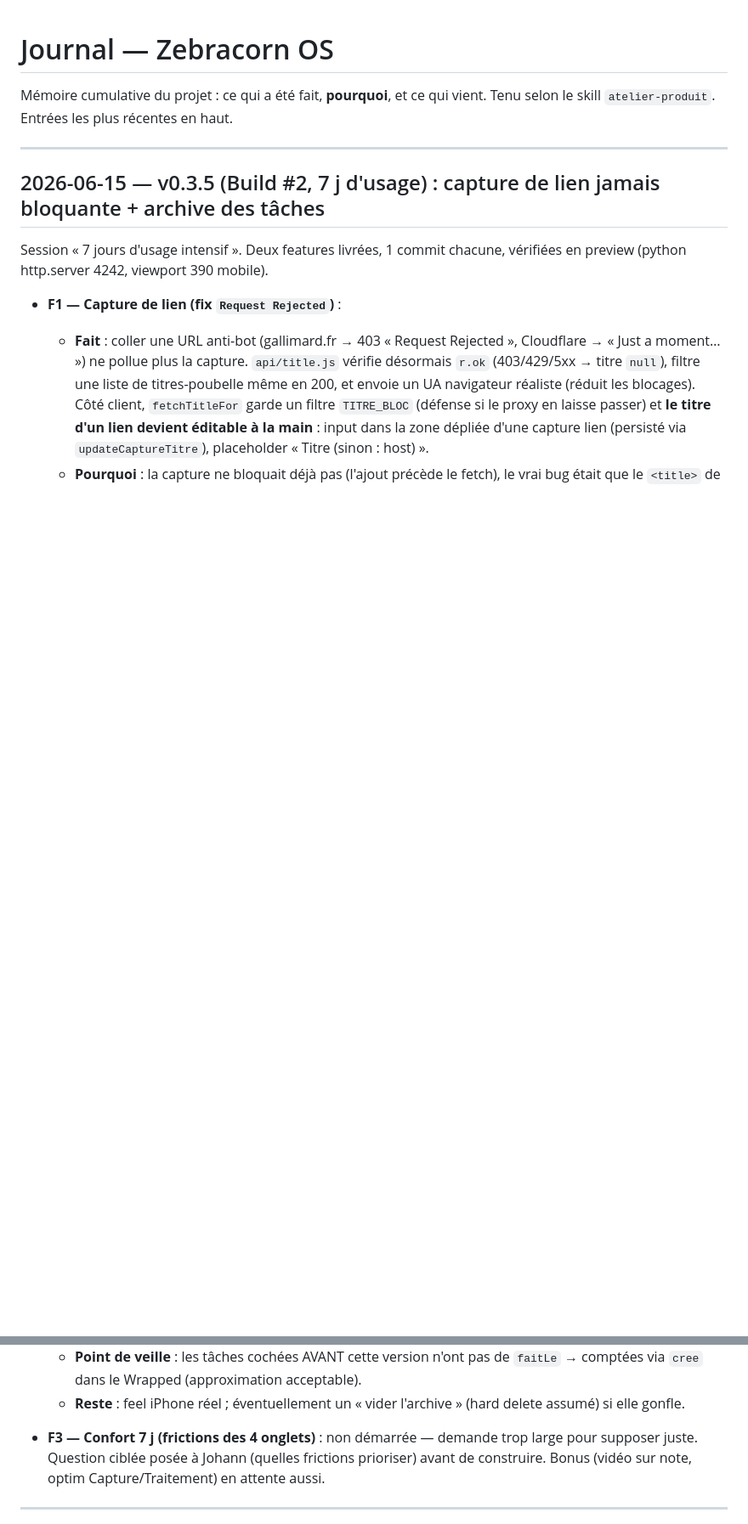
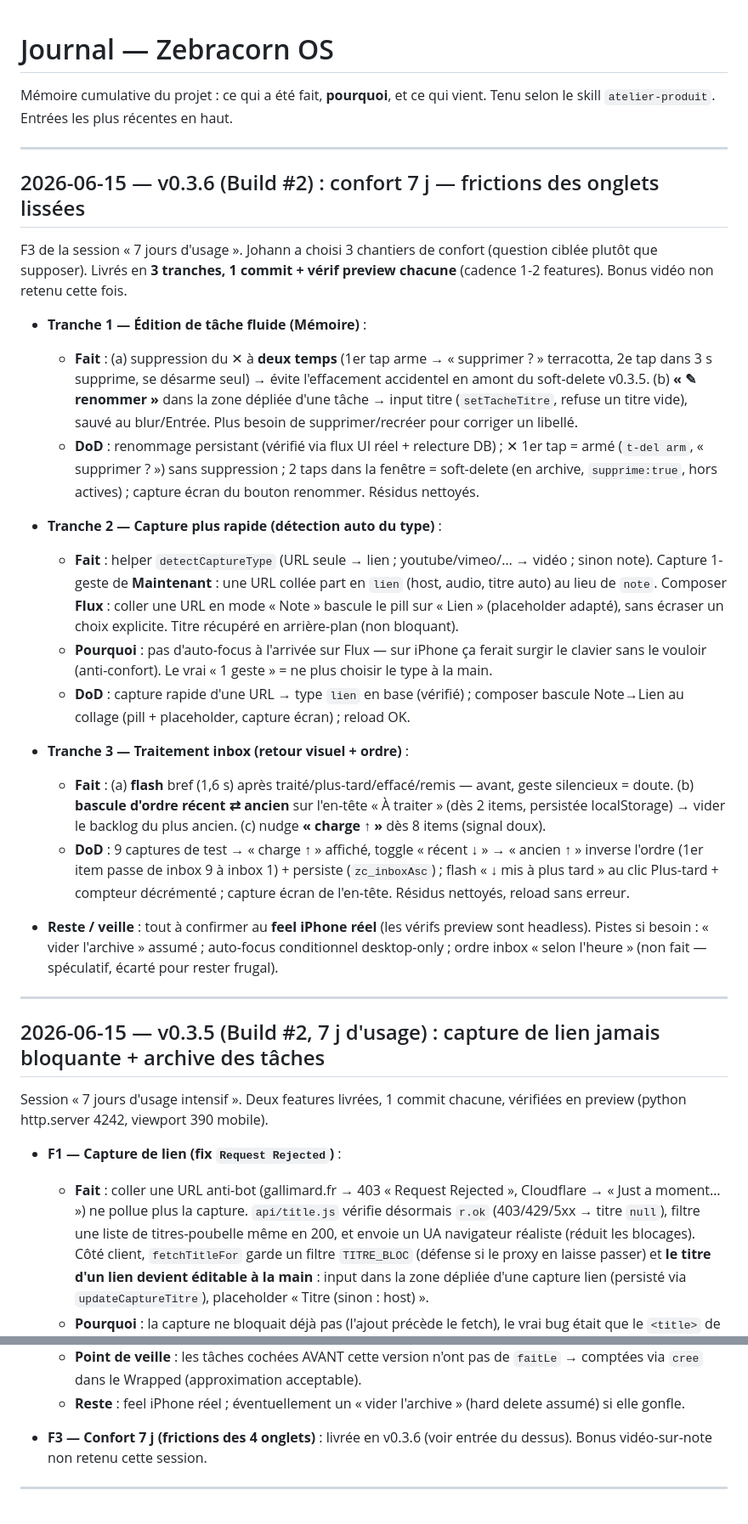
Before and after one commit to johannlemena-altmn/zebracorn-os, a Markdown page: JOURNAL.md, 2 parts joined by grey strips. Shown at 85% size. GitHub-like rendering; blank space fills up the shorter version.

Commit message:
docs: JOURNAL v0.3.6 (F3 confort 7j — 3 tranches)
Co-Authored-By: Claude Opus 4.8 <noreply@anthropic.com>

```diff
--- a/JOURNAL.md
+++ b/JOURNAL.md
@@ -2,6 +2,52 @@
 
 Mémoire cumulative du projet : ce qui a été fait, **pourquoi**, et ce qui vient.
 Tenu selon le skill `atelier-produit`. Entrées les plus récentes en haut.
+
+---
+
+## 2026-06-15 — v0.3.6 (Build #2) : confort 7 j — frictions des onglets lissées
+
+F3 de la session « 7 jours d'usage ». Johann a choisi 3 chantiers de confort
+(question ciblée plutôt que supposer). Livrés en **3 tranches, 1 commit + vérif
+preview chacune** (cadence 1-2 features). Bonus vidéo non retenu cette fois.
+
+- **Tranche 1 — Édition de tâche fluide (Mémoire)** :
+  - **Fait** : (a) suppression du ✕ à **deux temps** (1er tap arme → « supprimer ? »
+    terracotta, 2e tap dans 3 s supprime, se désarme seul) → évite l'effacement
+    accidentel en amont du soft-delete v0.3.5. (b) **« ✎ renommer »** dans la zone
+    dépliée d'une tâche → input titre (`setTacheTitre`, refuse un titre vide), sauvé
+    au blur/Entrée. Plus besoin de supprimer/recréer pour corriger un libellé.
+  - **DoD** : renommage persistant (vérifié via flux UI réel + relecture DB) ;
+    ✕ 1er tap = armé (`t-del arm`, « supprimer ? ») sans suppression ; 2 taps dans
+    la fenêtre = soft-delete (en archive, `supprime:true`, hors actives) ; capture
+    écran du bouton renommer. Résidus nettoyés.
+
+- **Tranche 2 — Capture plus rapide (détection auto du type)** :
+  - **Fait** : helper `detectCaptureType` (URL seule → lien ; youtube/vimeo/… →
+    vidéo ; sinon note). Capture 1-geste de **Maintenant** : une URL collée part en
+    `lien` (host, audio, titre auto) au lieu de `note`. Composer **Flux** : coller
+    une URL en mode « Note » bascule le pill sur « Lien » (placeholder adapté),
+    sans écraser un choix explicite. Titre récupéré en arrière-plan (non bloquant).
+  - **Pourquoi** : pas d'auto-focus à l'arrivée sur Flux — sur iPhone ça ferait
+    surgir le clavier sans le vouloir (anti-confort). Le vrai « 1 geste » = ne plus
+    choisir le type à la main.
+  - **DoD** : capture rapide d'une URL → type `lien` en base (vérifié) ; composer
+    bascule Note→Lien au collage (pill + placeholder, capture écran) ; reload OK.
+
+- **Tranche 3 — Traitement inbox (retour visuel + ordre)** :
+  - **Fait** : (a) **flash** bref (1,6 s) après traité/plus-tard/effacé/remis —
+    avant, geste silencieux = doute. (b) **bascule d'ordre récent ⇄ ancien** sur
+    l'en-tête « À traiter » (dès 2 items, persistée localStorage) → vider le backlog
+    du plus ancien. (c) nudge **« charge ↑ »** dès 8 items (signal doux).
+  - **DoD** : 9 captures de test → « charge ↑ » affiché, toggle « récent ↓ » →
+    « ancien ↑ » inverse l'ordre (1er item passe de inbox 9 à inbox 1) + persiste
+    (`zc_inboxAsc`) ; flash « ↓ mis à plus tard » au clic Plus-tard + compteur
+    décrémenté ; capture écran de l'en-tête. Résidus nettoyés, reload sans erreur.
+
+- **Reste / veille** : tout à confirmer au **feel iPhone réel** (les vérifs preview
+  sont headless). Pistes si besoin : « vider l'archive » assumé ; auto-focus
+  conditionnel desktop-only ; ordre inbox « selon l'heure » (non fait — spéculatif,
+  écarté pour rester frugal).
 
 ---
 
@@ -59,10 +105,8 @@ vérifiées en preview (python http.server 4242, viewport 390 mobile).
   - **Reste** : feel iPhone réel ; éventuellement un « vider l'archive » (hard
     delete assumé) si elle gonfle.
 
-- **F3 — Confort 7 j (frictions des 4 onglets)** : non démarrée — demande trop
-  large pour supposer juste. Question ciblée posée à Johann (quelles frictions
-  prioriser) avant de construire. Bonus (vidéo sur note, optim Capture/Traitement)
-  en attente aussi.
+- **F3 — Confort 7 j (frictions des 4 onglets)** : livrée en v0.3.6 (voir entrée
+  du dessus). Bonus vidéo-sur-note non retenu cette session.
 
 ---
 
```
